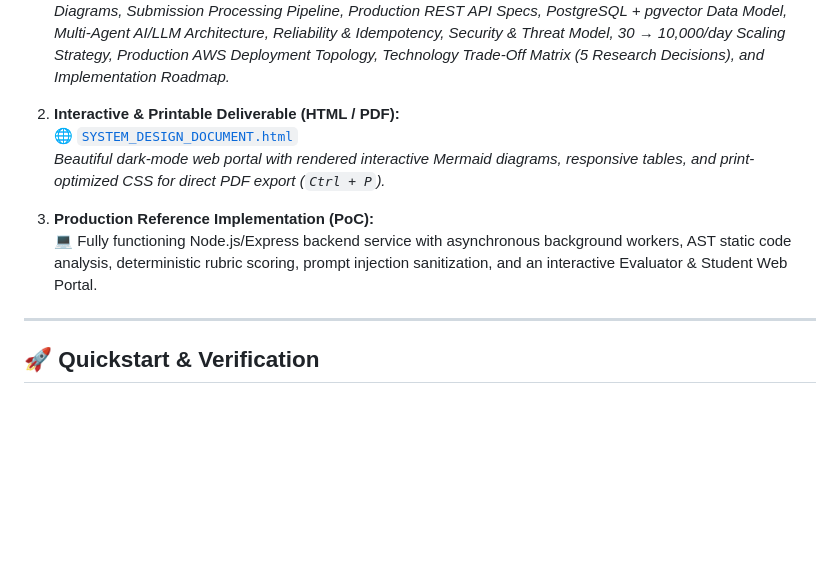
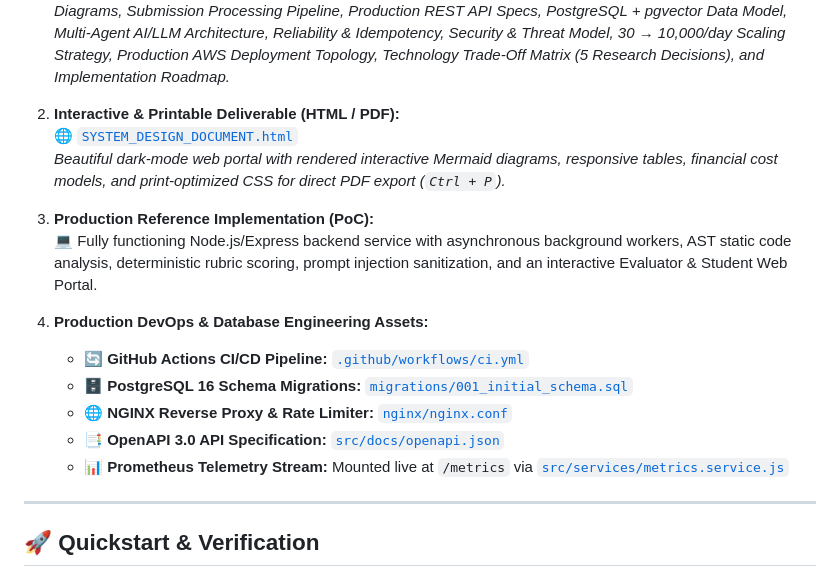
Before and after one commit to vidyadagari78/almabetterassignment, a Markdown page: README.md, the part around the change. GitHub-like rendering; blank space fills up the shorter version.

Commit message:
docs: Document CI/CD, PostgreSQL migrations, NGINX proxy, and Prometheus telemetry in README

```diff
--- a/README.md
+++ b/README.md
@@ -18,10 +18,17 @@ This repository contains the complete **System Architecture Design Document**, *
 
 2. **Interactive & Printable Deliverable (HTML / PDF):**
    🌐 [`SYSTEM_DESIGN_DOCUMENT.html`](./SYSTEM_DESIGN_DOCUMENT.html)
-   *Beautiful dark-mode web portal with rendered interactive Mermaid diagrams, responsive tables, and print-optimized CSS for direct PDF export (`Ctrl + P`).*
+   *Beautiful dark-mode web portal with rendered interactive Mermaid diagrams, responsive tables, financial cost models, and print-optimized CSS for direct PDF export (`Ctrl + P`).*
 
 3. **Production Reference Implementation (PoC):**
    💻 Fully functioning Node.js/Express backend service with asynchronous background workers, AST static code analysis, deterministic rubric scoring, prompt injection sanitization, and an interactive Evaluator & Student Web Portal.
+
+4. **Production DevOps & Database Engineering Assets:**
+   * 🔄 **GitHub Actions CI/CD Pipeline:** [`.github/workflows/ci.yml`](./.github/workflows/ci.yml)
+   * 🗄️ **PostgreSQL 16 Schema Migrations:** [`migrations/001_initial_schema.sql`](./migrations/001_initial_schema.sql)
+   * 🌐 **NGINX Reverse Proxy & Rate Limiter:** [`nginx/nginx.conf`](./nginx/nginx.conf)
+   * 📑 **OpenAPI 3.0 API Specification:** [`src/docs/openapi.json`](./src/docs/openapi.json)
+   * 📊 **Prometheus Telemetry Stream:** Mounted live at `/metrics` via [`src/services/metrics.service.js`](./src/services/metrics.service.js)
 
 ---
 
```
Also changed, not shown: public/README.md (+8 -1 lines).
